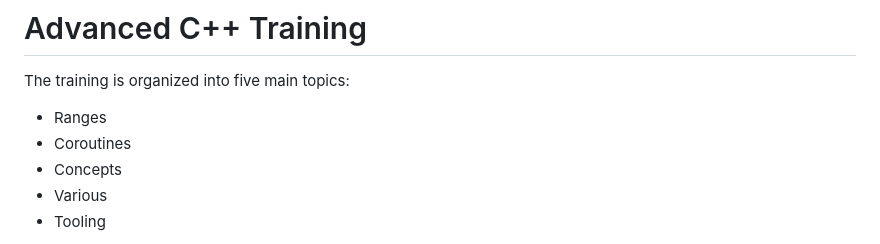
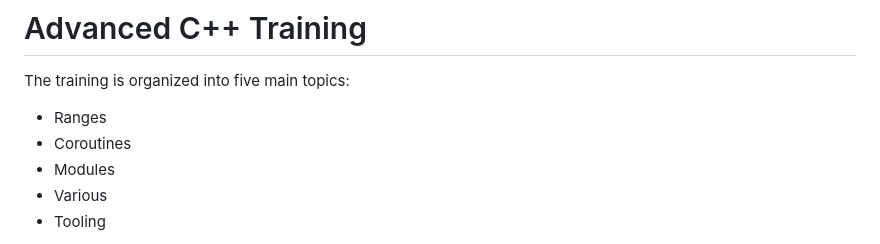
Before and after one commit to williamnagels/advanced-cpp, a Markdown page: README.md, the part around the change. GitHub-like rendering.

```diff
--- a/README.md
+++ b/README.md
@@ -3,7 +3,7 @@
 The training is organized into five main topics:
  - Ranges
  - Coroutines
- - Concepts
+ - Modules
  - Various
  - Tooling
 
```
